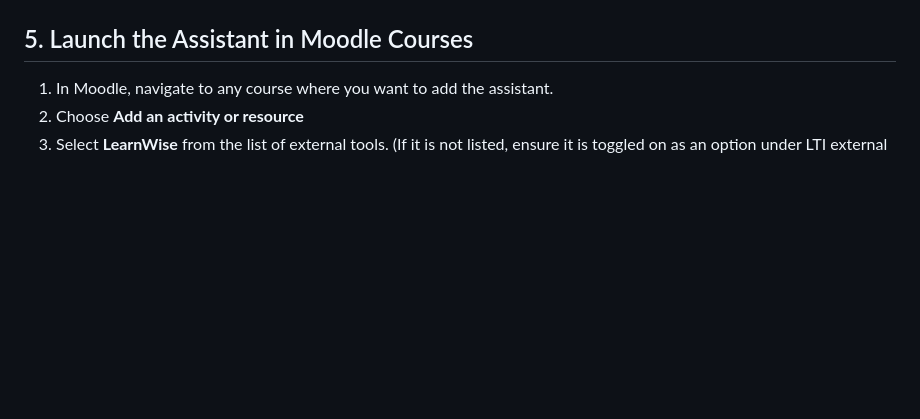
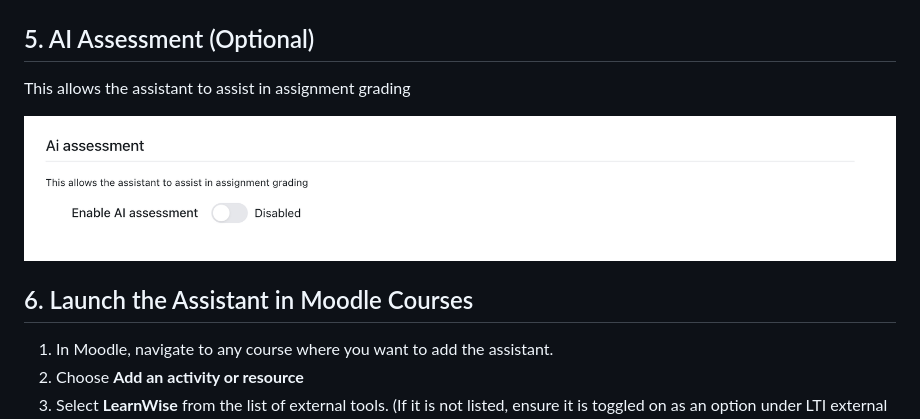
Before and after one commit to LearnWiseAI/moodle-local_learnwise, a Markdown page: README.md, the part around the change. Drawn GitHub-style; pictures changed too: pix/ai-assessment.png (added); blank space fills up the shorter version.

```diff
--- a/README.md
+++ b/README.md
@@ -78,7 +78,14 @@ To pull live Moodle data (user role,  assignments, etc.):
 
 ![Learnwise-API](https://github.com/LearnWiseAI/moodle-local_learnwise/raw/main/pix/learnwise-api.png)
 
-## 5. Launch the Assistant in Moodle Courses
+## 5. AI Assessment (Optional)
+
+This allows the assistant to assist in assignment grading
+
+![AI-Assessment](https://github.com/LearnWiseAI/moodle-local_learnwise/raw/main/pix/ai-assessment.png)
+
+
+## 6. Launch the Assistant in Moodle Courses
 
 1. In Moodle, navigate to any course where you want to add the assistant.
 2. Choose **Add an activity or resource**
```
Also changed, not shown: 1 other file.
